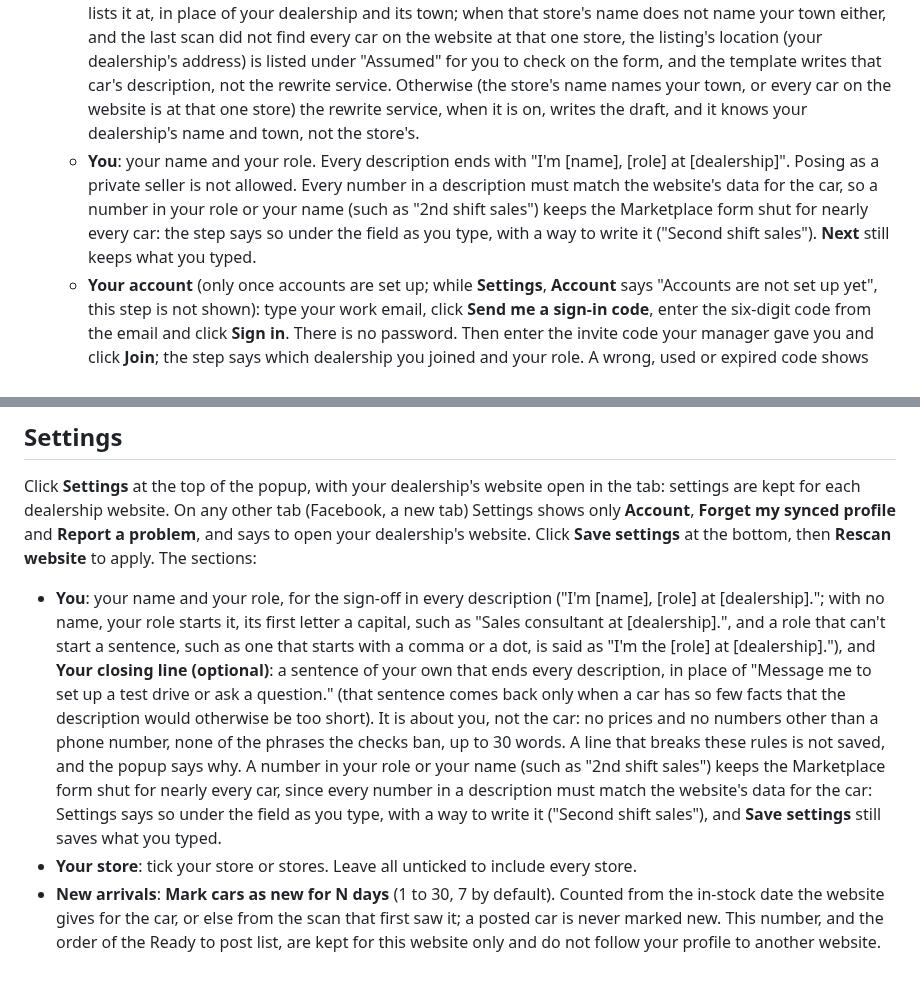
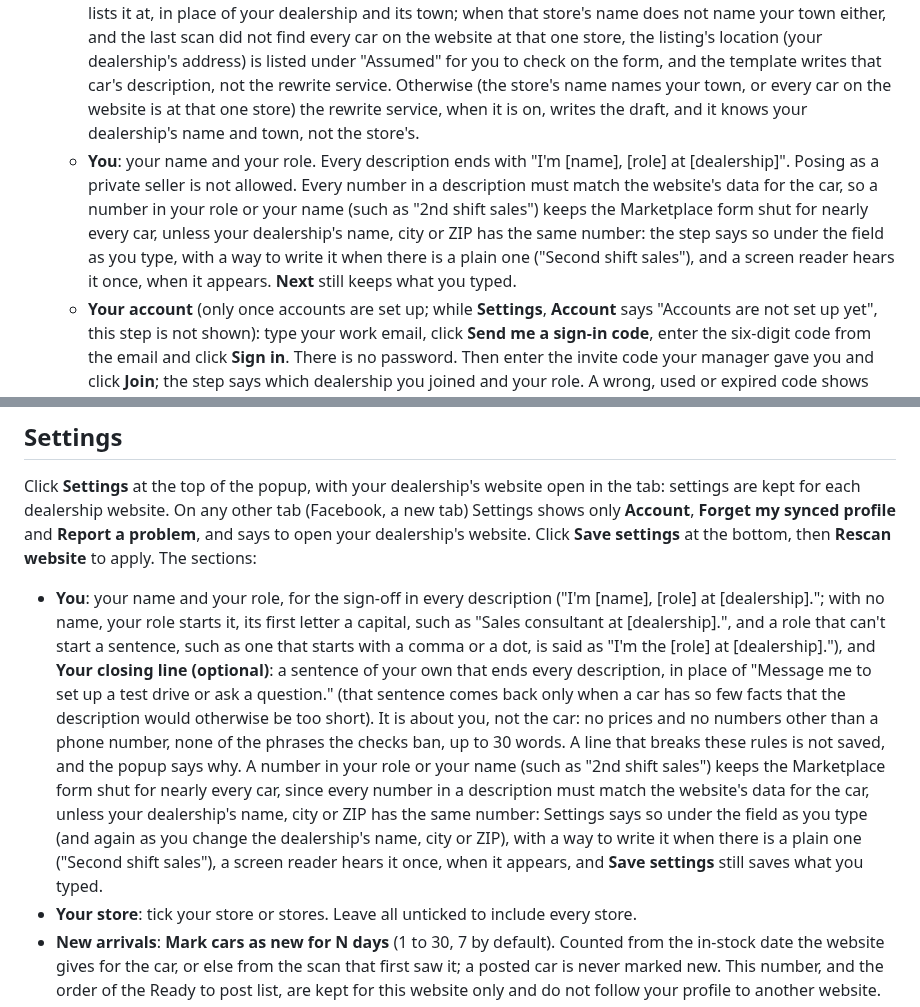
Before and after one commit to TheeBigSnack/Main, a Markdown page: docs/help.md, 2 parts joined by grey strips. GitHub-like rendering; blank space fills up the shorter version.

Commit message:
Help and README: the warning hears the dealership's facts and is spoken once
The help's You steps and the README's Settings line say a number in the
role or the name keeps the form shut unless the dealership's name, city or
ZIP has the same number, that the way to write it is offered when there is
a plain one, and that a screen reader hears the warning once, when it
appears.

Co-Authored-By: Claude Opus 5.5 (1M context) <noreply@anthropic.com>
Claude-Session: https://claude.ai/code/session_01WMqtFKLyP73bBNx824W22t

```diff
--- a/docs/help.md
+++ b/docs/help.md
@@ -37,7 +37,7 @@ Click the Lot Current icon, then **Settings**. The first line reads "Lot Current
    - **Start**.
    - **Read the website**: Lot Current reads the used inventory and says how many cars and stores it found.
    - **Your store**: tick your store. Only cars at ticked stores count as ready to post; with none ticked, every store's cars count. With none ticked, or several, the template's description of each car names the store the website lists it at, in place of your dealership and its town; when that store's name does not name your town either, and the last scan did not find every car on the website at that one store, the listing's location (your dealership's address) is listed under "Assumed" for you to check on the form, and the template writes that car's description, not the rewrite service. Otherwise (the store's name names your town, or every car on the website is at that one store) the rewrite service, when it is on, writes the draft, and it knows your dealership's name and town, not the store's.
-   - **You**: your name and your role. Every description ends with "I'm [name], [role] at [dealership]". Posing as a private seller is not allowed. Every number in a description must match the website's data for the car, so a number in your role or your name (such as "2nd shift sales") keeps the Marketplace form shut for nearly every car: the step says so under the field as you type, with a way to write it ("Second shift sales"). **Next** still keeps what you typed.
+   - **You**: your name and your role. Every description ends with "I'm [name], [role] at [dealership]". Posing as a private seller is not allowed. Every number in a description must match the website's data for the car, so a number in your role or your name (such as "2nd shift sales") keeps the Marketplace form shut for nearly every car, unless your dealership's name, city or ZIP has the same number: the step says so under the field as you type, with a way to write it when there is a plain one ("Second shift sales"), and a screen reader hears it once, when it appears. **Next** still keeps what you typed.
    - **Your account** (only once accounts are set up; while **Settings**, **Account** says "Accounts are not set up yet", this step is not shown): type your work email, click **Send me a sign-in code**, enter the six-digit code from the email and click **Sign in**. There is no password. Then enter the invite code your manager gave you and click **Join**; the step says which dealership you joined and your role. A wrong, used or expired code shows "that invite code is not valid": check it and click **Join** again, or ask your manager for a new code. A code can raise your role, never lower it: a salesperson who enters a manager code becomes a manager. If you already belong to that dealership with the code's role, or as a manager, the code does nothing and says so (for example "you are already a salesperson of this dealership; the code was not used"), and it still works for the person it was made for. The step is optional: **Skip for now** goes on without signing in, **Next** goes on without joining, and **Settings**, **Account** does both later. When you are signed in, **Finish set-up** also starts the first sync with your dealership's account; **Settings**, **Account** shows how it went.
    - **The store's address**: read from the website's own address when it shows one, and the step says so. A part the website does not give stays blank and the step asks you to type it; Lot Current never guesses a town from the store's name. Check the dealership name, city, state and ZIP. A website that gives no dealership name leaves the name blank, and the step says so and does not go on until you type it: every description names the dealership. A dealership name that reads as a price or a mileage (such as "8 Mile Auto") keeps the Marketplace form shut the same way, and the step says so under the name; a number alone (such as "1st Choice Auto") is fine. Marketplace asks for a location, and the ZIP is what gets typed.
    - **The price to post**: the website's main price. When the website shows a lower second price under its cars, you can choose that instead; some states require the advertised price to include dealer fees, so check with your manager first. On a website with one price per car there is nothing to choose. Below it, the price note that goes in every description: it is empty until you type it, and when the two prices differ by the same amount on most cars Lot Current suggests wording ("Suggested: ...") that only your store can confirm. The listed price always equals the website price; the note says what it includes.
@@ -160,7 +160,7 @@ It never records buyers, messages, the description text or anything from your Fa
 
 Click **Settings** at the top of the popup, with your dealership's website open in the tab: settings are kept for each dealership website. On any other tab (Facebook, a new tab) Settings shows only **Account**, **Forget my synced profile** and **Report a problem**, and says to open your dealership's website. Click **Save settings** at the bottom, then **Rescan website** to apply. The sections:
 
-- **You**: your name and your role, for the sign-off in every description ("I'm [name], [role] at [dealership]."; with no name, your role starts it, its first letter a capital, such as "Sales consultant at [dealership].", and a role that can't start a sentence, such as one that starts with a comma or a dot, is said as "I'm the [role] at [dealership]."), and **Your closing line (optional)**: a sentence of your own that ends every description, in place of "Message me to set up a test drive or ask a question." (that sentence comes back only when a car has so few facts that the description would otherwise be too short). It is about you, not the car: no prices and no numbers other than a phone number, none of the phrases the checks ban, up to 30 words. A line that breaks these rules is not saved, and the popup says why. A number in your role or your name (such as "2nd shift sales") keeps the Marketplace form shut for nearly every car, since every number in a description must match the website's data for the car: Settings says so under the field as you type, with a way to write it ("Second shift sales"), and **Save settings** still saves what you typed.
+- **You**: your name and your role, for the sign-off in every description ("I'm [name], [role] at [dealership]."; with no name, your role starts it, its first letter a capital, such as "Sales consultant at [dealership].", and a role that can't start a sentence, such as one that starts with a comma or a dot, is said as "I'm the [role] at [dealership]."), and **Your closing line (optional)**: a sentence of your own that ends every description, in place of "Message me to set up a test drive or ask a question." (that sentence comes back only when a car has so few facts that the description would otherwise be too short). It is about you, not the car: no prices and no numbers other than a phone number, none of the phrases the checks ban, up to 30 words. A line that breaks these rules is not saved, and the popup says why. A number in your role or your name (such as "2nd shift sales") keeps the Marketplace form shut for nearly every car, since every number in a description must match the website's data for the car, unless your dealership's name, city or ZIP has the same number: Settings says so under the field as you type (and again as you change the dealership's name, city or ZIP), with a way to write it when there is a plain one ("Second shift sales"), a screen reader hears it once, when it appears, and **Save settings** still saves what you typed.
 - **Your store**: tick your store or stores. Leave all unticked to include every store.
 - **New arrivals**: **Mark cars as new for N days** (1 to 30, 7 by default). Counted from the in-stock date the website gives for the car, or else from the scan that first saw it; a posted car is never marked new. This number, and the order of the Ready to post list, are kept for this website only and do not follow your profile to another website.
 - **Dealership, named on every listing**: dealership name, city, state, ZIP. The scan fills these from the website's own address when it shows one, and leaves blank what it does not give; what you type wins. With no dealership name (a website that gives none, and nobody typed one), **Save settings** still saves the rest and says that nothing can be posted until a name is typed. A dealership name that reads as a price or a mileage (such as "8 Mile Auto") keeps the Marketplace form shut for nearly every car, and Settings says so under the name as you type; a number alone (such as "1st Choice Auto") is fine. Marketplace suggests every town with the same name, and Lot Current only accepts the one in your state, so keep the state and ZIP filled.
```
Also changed, not shown: other parts of docs/help.md (+1 -1 lines), README.md (+1 -1 lines).
